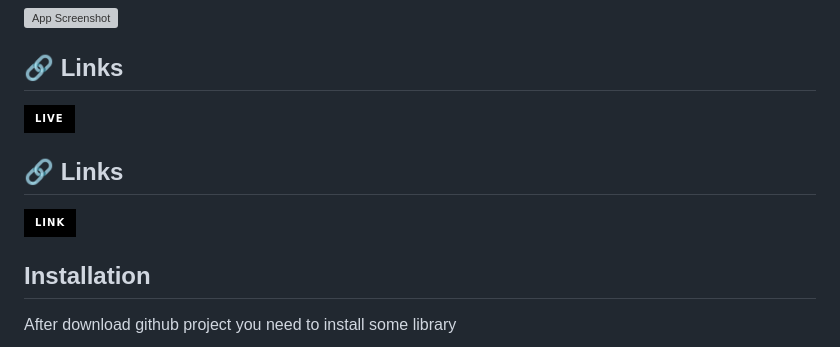
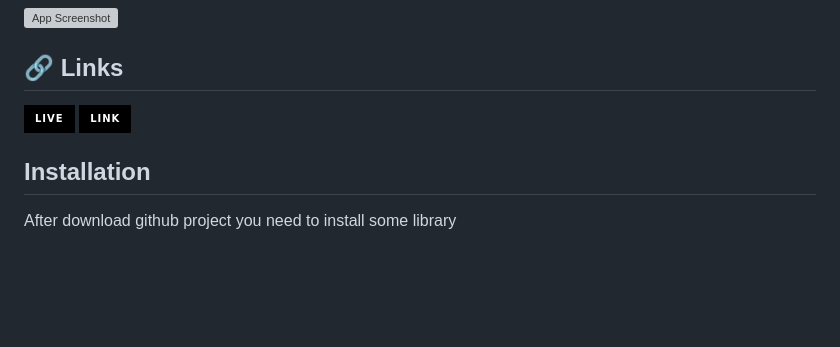
Before and after one commit to kumar10prashant/Assignment-Three-Js, a Markdown page: README.md, the part around the change. Drawn GitHub-style; badges without logos; blank space fills up the shorter version; grey boxes are pictures that could not be loaded.

```diff
--- a/README.md
+++ b/README.md
@@ -10,10 +10,8 @@ Three js and cannon js interactive scene setup
 ![App Screenshot](https://i.ibb.co/F8PkHBJ/Screenshot-21-7-2024-231517-kumar10prashant-github-io.jpg)
 
 ## 🔗 Links
-[![Live](https://img.shields.io/badge/LIve-000?style=for-the-badge&logo=ko-go&logoColor=white)](https://kumar10prashant.github.io/Assignment-Three-Js/)
-
-## 🔗 Links
-[![LINK](https://img.shields.io/badge/LINK-000?style=for-the-badge&logo=ko-go&logoColor=white)](https://github.com/kumar10prashant/Assignment-Three-Js.git)
+[![Live Project](https://img.shields.io/badge/LIve-000?style=for-the-badge&logo=ko-go&logoColor=white)](https://kumar10prashant.github.io/Assignment-Three-Js/)
+[![Github Page](https://img.shields.io/badge/LINK-000?style=for-the-badge&logo=ko-go&logoColor=white)](https://github.com/kumar10prashant/Assignment-Three-Js.git)
 
 
 
```
